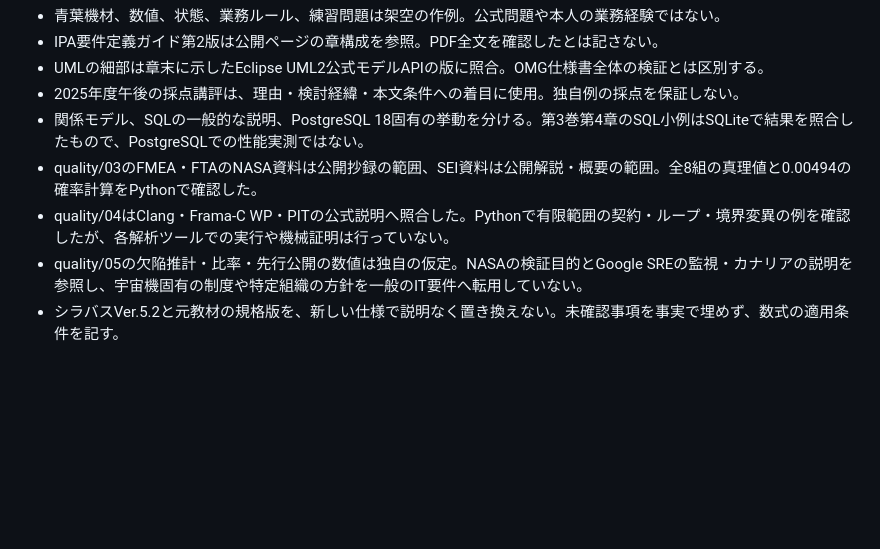
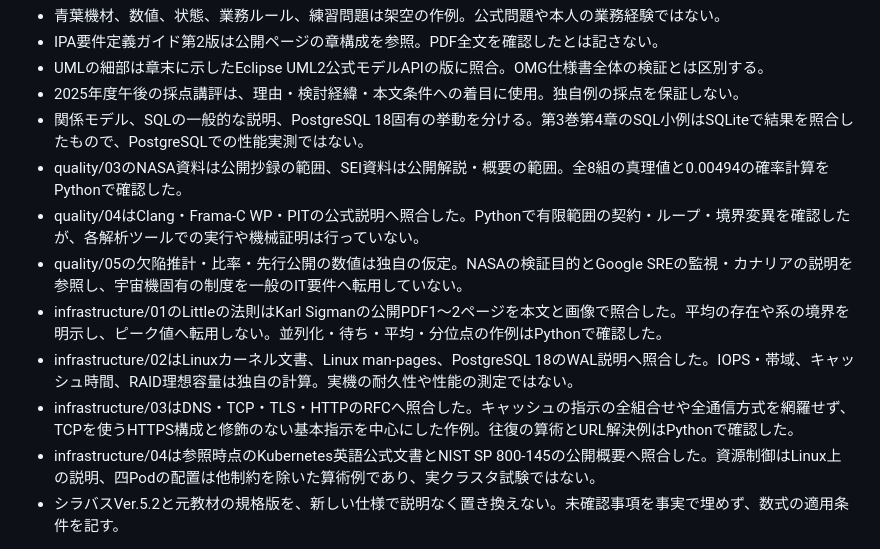
Before and after one commit to yohn-jp/sa-architecture-library, a Markdown page: docs/PROGRESS.md, the part around one of its changes. GitHub-like rendering; blank space fills up the shorter version.

```diff
--- a/docs/PROGRESS.md
+++ b/docs/PROGRESS.md
@@ -32,9 +56,13 @@
 - UMLの細部は章末に示したEclipse UML2公式モデルAPIの版に照合。OMG仕様書全体の検証とは区別する。
 - 2025年度午後の採点講評は、理由・検討経緯・本文条件への着目に使用。独自例の採点を保証しない。
 - 関係モデル、SQLの一般的な説明、PostgreSQL 18固有の挙動を分ける。第3巻第4章のSQL小例はSQLiteで結果を照合したもので、PostgreSQLでの性能実測ではない。
-- quality/03のFMEA・FTAのNASA資料は公開抄録の範囲、SEI資料は公開解説・概要の範囲。全8組の真理値と0.00494の確率計算をPythonで確認した。
-- quality/04はClang・Frama-C WP・PITの公式説明へ照合した。Pythonで有限範囲の契約・ループ・境界変異の例を確認したが、各解析ツールでの実行や機械証明は行っていない。
-- quality/05の欠陥推計・比率・先行公開の数値は独自の仮定。NASAの検証目的とGoogle SREの監視・カナリアの説明を参照し、宇宙機固有の制度や特定組織の方針を一般のIT要件へ転用していない。
+- quality/03のNASA資料は公開抄録の範囲、SEI資料は公開解説・概要の範囲。全8組の真理値と0.00494の確率計算をPythonで確認した。
+- quality/04はClang・Frama-C WP・PITの公式説明へ照合した。Pythonで有限範囲の契約・ループ・境界変異を確認したが、各解析ツールでの実行や機械証明は行っていない。
+- quality/05の欠陥推計・比率・先行公開の数値は独自の仮定。NASAの検証目的とGoogle SREの監視・カナリアの説明を参照し、宇宙機固有の制度を一般のIT要件へ転用していない。
+- infrastructure/01のLittleの法則はKarl Sigmanの公開PDF1〜2ページを本文と画像で照合した。平均の存在や系の境界を明示し、ピーク値へ転用しない。並列化・待ち・平均・分位点の作例はPythonで確認した。
+- infrastructure/02はLinuxカーネル文書、Linux man-pages、PostgreSQL 18のWAL説明へ照合した。IOPS・帯域、キャッシュ時間、RAID理想容量は独自の計算。実機の耐久性や性能の測定ではない。
+- infrastructure/03はDNS・TCP・TLS・HTTPのRFCへ照合した。キャッシュの指示の全組合せや全通信方式を網羅せず、TCPを使うHTTPS構成と修飾のない基本指示を中心にした作例。往復の算術とURL解決例はPythonで確認した。
+- infrastructure/04は参照時点のKubernetes英語公式文書とNIST SP 800-145の公開概要へ照合した。資源制御はLinux上の説明、四Podの配置は他制約を除いた算術例であり、実クラスタ試験ではない。
 - シラバスVer.5.2と元教材の規格版を、新しい仕様で説明なく置き換えない。未確認事項を事実で埋めず、数式の適用条件を記す。
 
 再開時は最新 `main` と本文・Actionsを確認し、既存章を重複作成しない。frontmatterのキーは左端へ揃える。本文保存、内容照合、技術検証、公開確認を区別する。
```
Also changed, not shown: other parts of docs/PROGRESS.md (+30 -6 lines).
